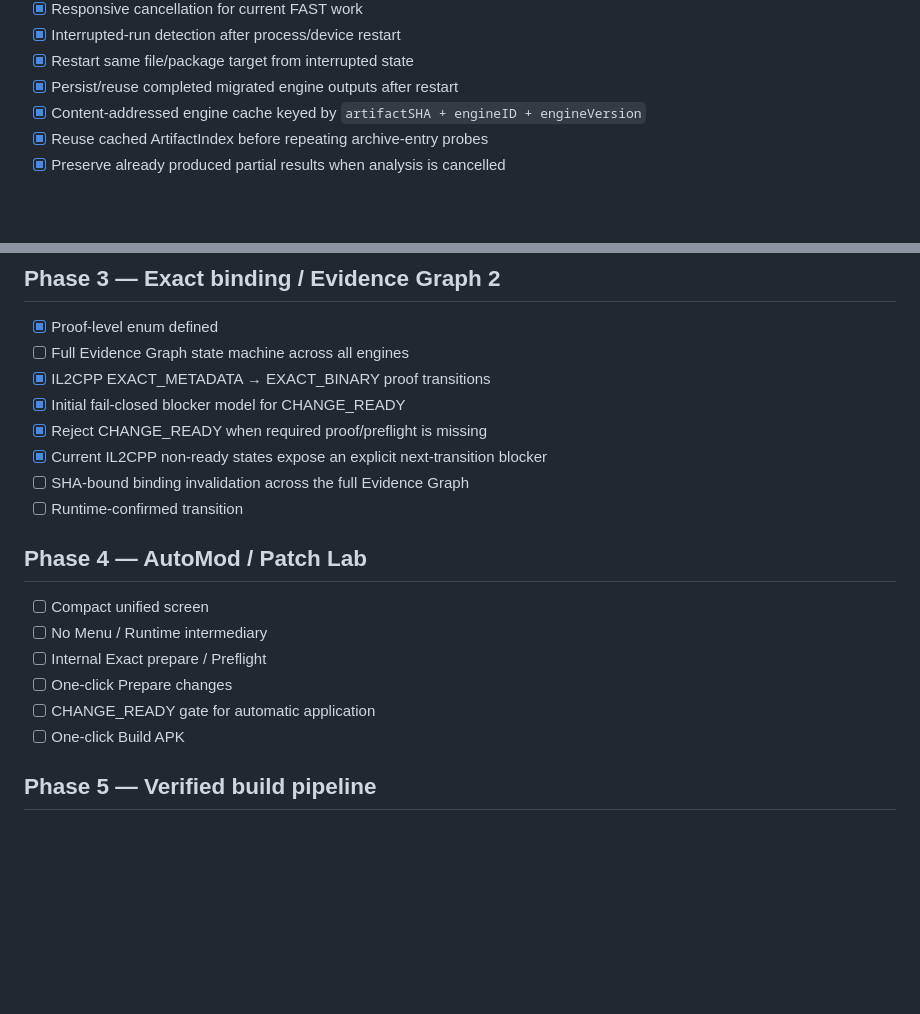
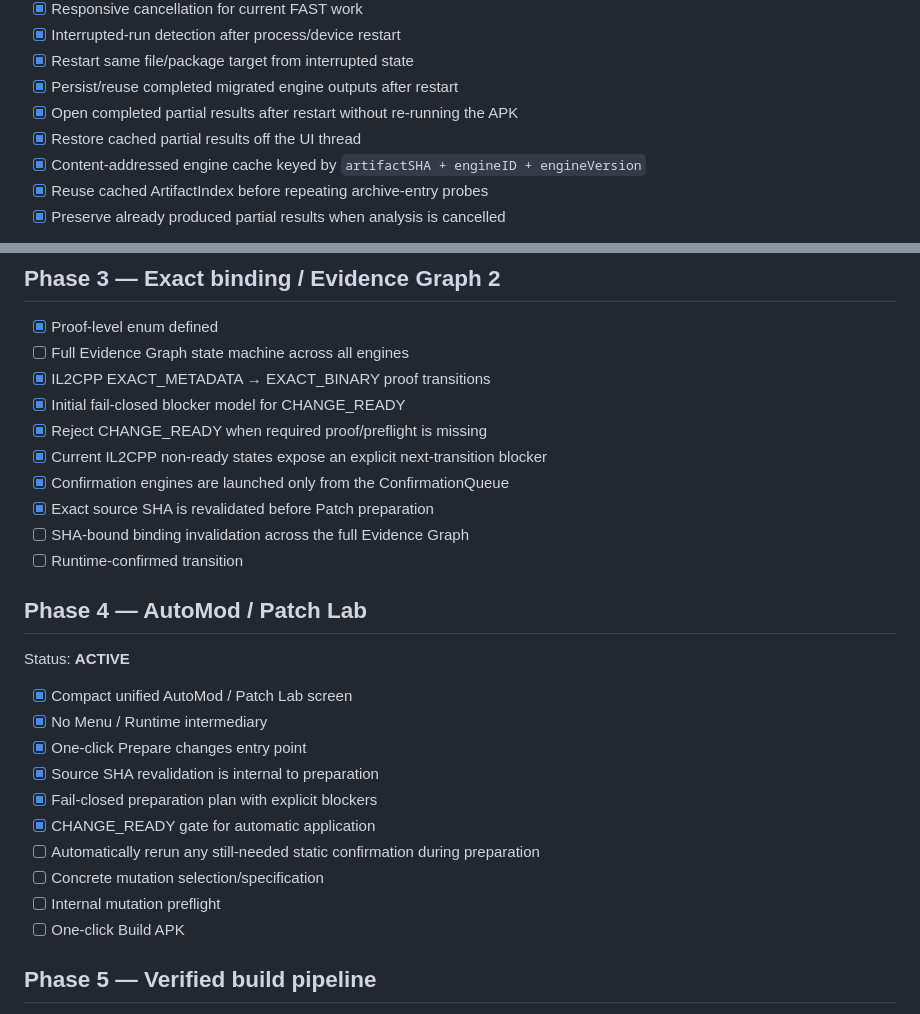
Before and after one commit to Ffenuss/ModKit, a Markdown page: docs/ROADMAP.md, 2 parts joined by grey strips. Rendered like a GitHub page; blank space fills up the shorter version.

Commit message:
docs: record recovery confirmation and AutoMod milestones

```diff
--- a/docs/ROADMAP.md
+++ b/docs/ROADMAP.md
@@ -29,6 +29,8 @@ Status: **ACTIVE**
 - [x] Interrupted-run detection after process/device restart
 - [x] Restart same file/package target from interrupted state
 - [x] Persist/reuse completed migrated engine outputs after restart
+- [x] Open completed partial results after restart without re-running the APK
+- [x] Restore cached partial results off the UI thread
 - [x] Content-addressed engine cache keyed by `artifactSHA + engineID + engineVersion`
 - [x] Reuse cached ArtifactIndex before repeating archive-entry probes
 - [x] Preserve already produced partial results when analysis is cancelled
@@ -52,15 +54,23 @@ Current cache coverage: `artifact.fast-index`, `il2cpp.fast-dump`, and `il2cpp.c
 - [x] Initial fail-closed blocker model for CHANGE_READY
 - [x] Reject CHANGE_READY when required proof/preflight is missing
 - [x] Current IL2CPP non-ready states expose an explicit next-transition blocker
+- [x] Confirmation engines are launched only from the ConfirmationQueue
+- [x] Exact source SHA is revalidated before Patch preparation
 - [ ] SHA-bound binding invalidation across the full Evidence Graph
 - [ ] Runtime-confirmed transition
 
 ## Phase 4 — AutoMod / Patch Lab
-- [ ] Compact unified screen
-- [ ] No Menu / Runtime intermediary
-- [ ] Internal Exact prepare / Preflight
-- [ ] One-click Prepare changes
-- [ ] CHANGE_READY gate for automatic application
+Status: **ACTIVE**
+
+- [x] Compact unified AutoMod / Patch Lab screen
+- [x] No Menu / Runtime intermediary
+- [x] One-click Prepare changes entry point
+- [x] Source SHA revalidation is internal to preparation
+- [x] Fail-closed preparation plan with explicit blockers
+- [x] CHANGE_READY gate for automatic application
+- [ ] Automatically rerun any still-needed static confirmation during preparation
+- [ ] Concrete mutation selection/specification
+- [ ] Internal mutation preflight
 - [ ] One-click Build APK
 
 ## Phase 5 — Verified build pipeline
```
